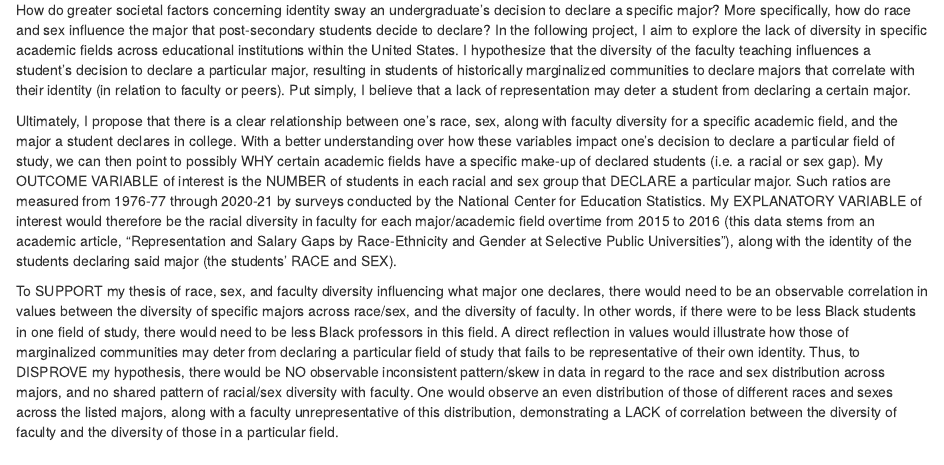
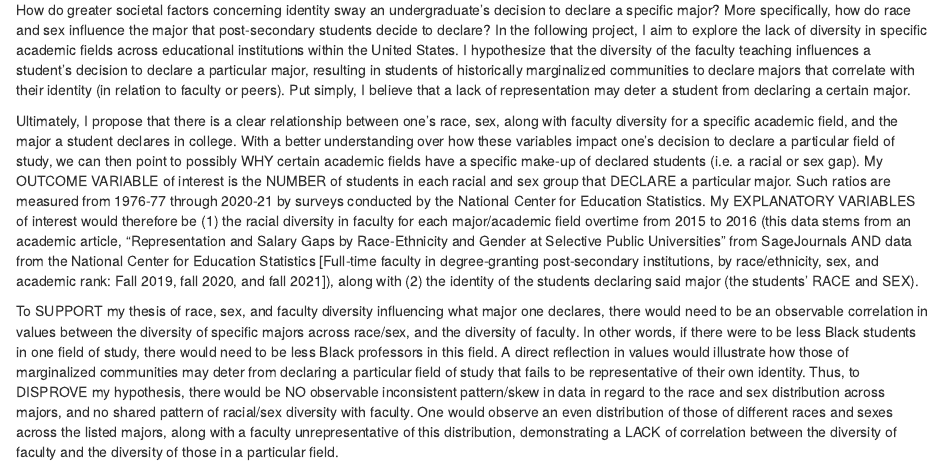
Before and after one commit to LKirkpa/gov50-final-project, an R Markdown document (index.Rmd): the page in a window 1100 px wide, from 280 px down. Rendered offline with R 4.5, knitr and Pandoc, with nearby package versions; drawn as R Markdown's standard HTML page in place of the format the file asks for.

Commit message:
final commit

```diff
--- a/index.Rmd
+++ b/index.Rmd
@@ -15,6 +15,6 @@ I am interested in exploring data related to the relationship of race and what p
 
 How do greater societal factors concerning identity sway an undergraduate's decision to declare a specific major? More specifically, how do race and sex influence the major that post-secondary students decide to declare? In the following project, I aim to explore the lack of diversity in specific academic fields across educational institutions within the United States. I hypothesize that the diversity of the faculty teaching influences a student's decision to declare a particular major, resulting in students of historically marginalized communities to declare majors that correlate with their identity (in relation to faculty or peers). Put simply, I believe that a lack of representation may deter a student from declaring a certain major.
 
-Ultimately, I propose that there is a clear relationship between one's race, sex, along with faculty diversity for a specific academic field, and the major a student declares in college. With a better understanding over how these variables impact one's decision to declare a particular field of study, we can then point to possibly WHY certain academic fields have a specific make-up of declared students (i.e. a racial or sex gap). My OUTCOME VARIABLE of interest is the NUMBER of students in each racial and sex group that DECLARE a particular major. Such ratios are measured from 1976-77 through 2020-21 by surveys conducted by the National Center for Education Statistics. My EXPLANATORY VARIABLE of interest would therefore be the racial diversity in faculty for each major/academic field overtime from 2015 to 2016 (this data stems from an academic article, "Representation and Salary Gaps by Race-Ethnicity and Gender at Selective Public Universities"), along with the identity of the students declaring said major (the students' RACE and SEX).
+Ultimately, I propose that there is a clear relationship between one's race, sex, along with faculty diversity for a specific academic field, and the major a student declares in college. With a better understanding over how these variables impact one's decision to declare a particular field of study, we can then point to possibly WHY certain academic fields have a specific make-up of declared students (i.e. a racial or sex gap). My OUTCOME VARIABLE of interest is the NUMBER of students in each racial and sex group that DECLARE a particular major. Such ratios are measured from 1976-77 through 2020-21 by surveys conducted by the National Center for Education Statistics. My EXPLANATORY VARIABLES of interest would therefore be (1) the racial diversity in faculty for each major/academic field overtime from 2015 to 2016 (this data stems from an academic article, "Representation and Salary Gaps by Race-Ethnicity and Gender at Selective Public Universities" from SageJournals AND data from the National Center for Education Statistics [Full-time faculty in degree-granting post-secondary institutions, by race/ethnicity, sex, and academic rank: Fall 2019, fall 2020, and fall 2021]), along with (2) the identity of the students declaring said major (the students' RACE and SEX).
 
 To SUPPORT my thesis of race, sex, and faculty diversity influencing what major one declares, there would need to be an observable correlation in values between the diversity of specific majors across race/sex, and the diversity of faculty. In other words, if there were to be less Black students in one field of study, there would need to be less Black professors in this field. A direct reflection in values would illustrate how those of marginalized communities may deter from declaring a particular field of study that fails to be representative of their own identity. Thus, to DISPROVE my hypothesis, there would be NO observable inconsistent pattern/skew in data in regard to the race and sex distribution across majors, and no shared pattern of racial/sex diversity with faculty. One would observe an even distribution of those of different races and sexes across the listed majors, along with a faculty unrepresentative of this distribution, demonstrating a LACK of correlation between the diversity of faculty and the diversity of those in a particular field.
```
Also changed, not shown: index.html.
